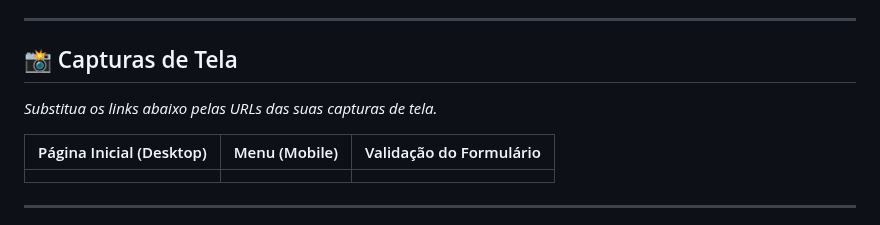
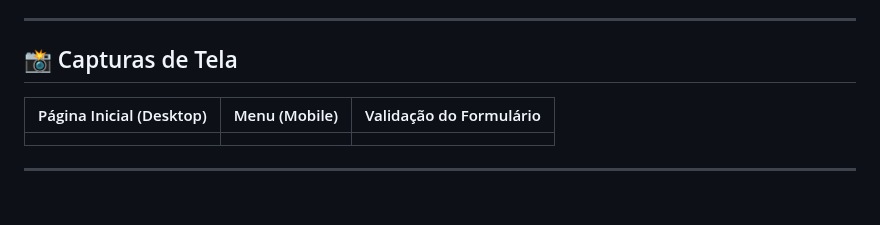
Before and after one commit to LeonardoRoeda/portifolio, a Markdown page: README .md, the part around one of its changes. Drawn GitHub-style; blank space fills up the shorter version.

```diff
--- a/README .md
+++ b/README .md
@@ -87,8 +86,6 @@ O site é uma **Multi-Page Application (MPA)** com uma estrutura de arquivos cen
 
 ## 📸 Capturas de Tela
 
-_Substitua os links abaixo pelas URLs das suas capturas de tela._
-
 | Página Inicial (Desktop) | Menu (Mobile) | Validação do Formulário |
 | :----------------------: | :-----------: | :---------------------: |
 |                          |               |                         |
```
Also changed, not shown: other parts of README .md (+0 -1 lines).
